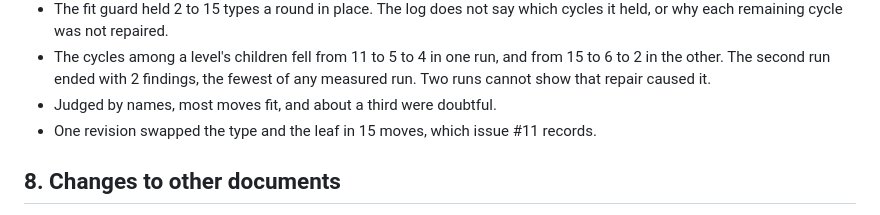
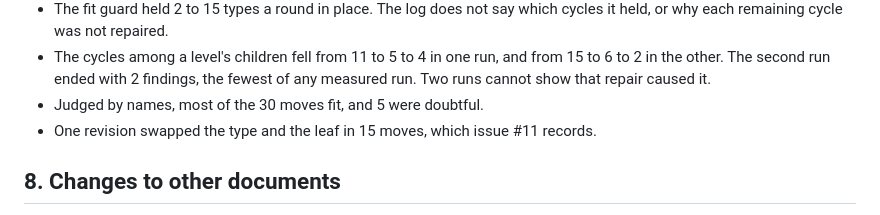
Before and after one commit to tlgkccampbell/vibecheck, a Markdown page: docs/map-cycles.md, the part around the change. Drawn GitHub-style.

Commit message:
Correct the count of doubtful moves
Co-Authored-By: Claude Opus 5.5 <noreply@anthropic.com>

```diff
--- a/docs/map-cycles.md
+++ b/docs/map-cycles.md
@@ -350,7 +350,7 @@ The first two such generations gave these results:
 - The cycles among a level's children fell from 11 to 5 to 4 in one run, and from
   15 to 6 to 2 in the other. The second run ended with 2 findings, the fewest of any
   measured run. Two runs cannot show that repair caused it.
-- Judged by names, most moves fit, and about a third were doubtful.
+- Judged by names, most of the 30 moves fit, and 5 were doubtful.
 - One revision swapped the type and the leaf in 15 moves, which issue #11 records.
 
 ## 8. Changes to other documents
```
